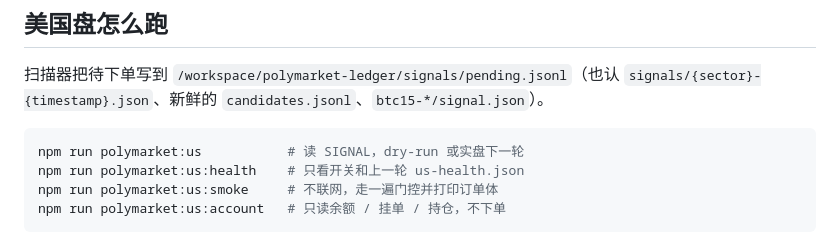
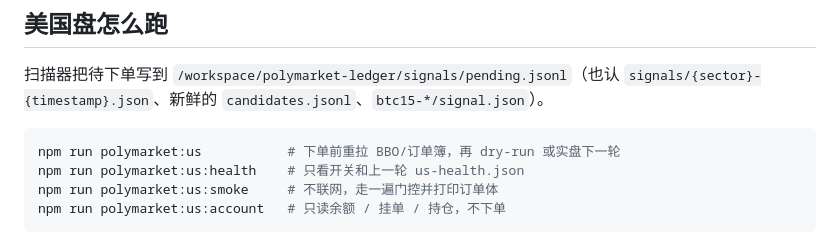
Before and after one commit to XiangyuHuHu/KawaiiPoly, a Markdown page: README.md, the part around the change. GitHub-like rendering.

Commit message:
Note that polymarket:us refreshes BBO and the book before placing.
Co-authored-by: XiangyuHuHu <XiangyuHuHu@users.noreply.github.com>

````diff
--- a/README.md
+++ b/README.md
@@ -22,7 +22,7 @@ Polymarket 在这个仓库里分成两条线，结算来源不能混用。
 扫描器把待下单写到 `/workspace/polymarket-ledger/signals/pending.jsonl`（也认 `signals/{sector}-{timestamp}.json`、新鲜的 `candidates.jsonl`、`btc15-*/signal.json`）。
 
 ```bash
-npm run polymarket:us           # 读 SIGNAL，dry-run 或实盘下一轮
+npm run polymarket:us           # 下单前重拉 BBO/订单簿，再 dry-run 或实盘下一轮
 npm run polymarket:us:health    # 只看开关和上一轮 us-health.json
 npm run polymarket:us:smoke     # 不联网，走一遍门控并打印订单体
 npm run polymarket:us:account   # 只读余额 / 挂单 / 持仓，不下单
````
